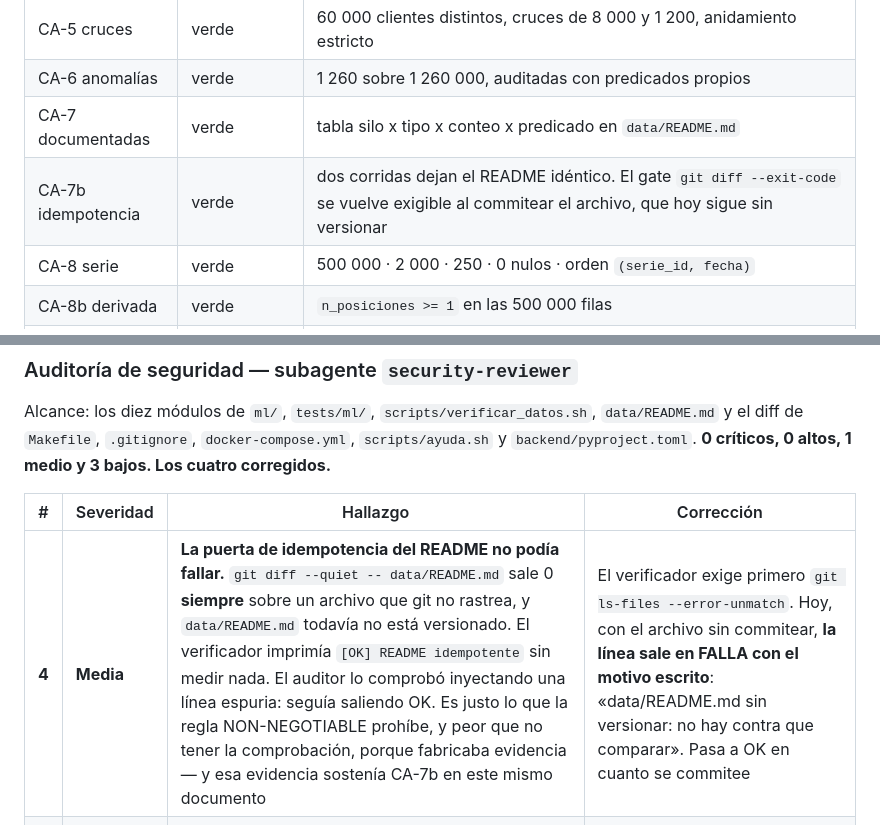
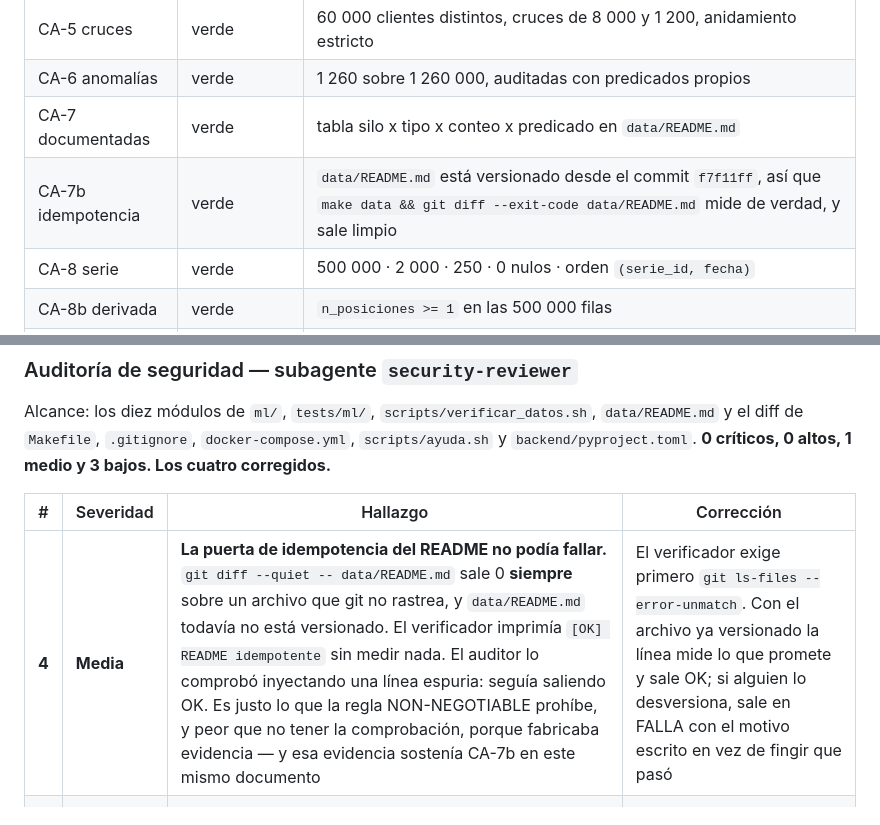
Before and after one commit to ArthurZizumbo/karisma-data, a Markdown page: docs/us-handoff/us-006.md, 2 parts joined by grey strips. GitHub-like rendering.

```diff
--- a/docs/us-handoff/us-006.md
+++ b/docs/us-handoff/us-006.md
@@ -318,7 +318,7 @@ no lo era.
 | CA-5 cruces | verde | 60 000 clientes distintos, cruces de 8 000 y 1 200, anidamiento estricto |
 | CA-6 anomalías | verde | 1 260 sobre 1 260 000, auditadas con predicados propios |
 | CA-7 documentadas | verde | tabla silo x tipo x conteo x predicado en `data/README.md` |
-| CA-7b idempotencia | verde | dos corridas dejan el README idéntico. El gate `git diff --exit-code` se vuelve exigible al commitear el archivo, que hoy sigue sin versionar |
+| CA-7b idempotencia | verde | `data/README.md` está versionado desde el commit `f7f11ff`, así que `make data && git diff --exit-code data/README.md` mide de verdad, y sale limpio |
 | CA-8 serie | verde | 500 000 · 2 000 · 250 · 0 nulos · orden `(serie_id, fecha)` |
 | CA-8b derivada | verde | `n_posiciones >= 1` en las 500 000 filas |
 | CA-9 sin degradación | verde | `make data` sale 0 y el Makefile no menciona ninguna degradación |
@@ -440,7 +455,7 @@ el diff de `Makefile`, `.gitignore`, `docker-compose.yml`, `scripts/ayuda.sh` y
 
 | # | Severidad | Hallazgo | Corrección |
 |---|---|---|---|
-| **4** | **Media** | **La puerta de idempotencia del README no podía fallar.** `git diff --quiet -- data/README.md` sale 0 **siempre** sobre un archivo que git no rastrea, y `data/README.md` todavía no está versionado. El verificador imprimía `[OK] README idempotente` sin medir nada. El auditor lo comprobó inyectando una línea espuria: seguía saliendo OK. Es justo lo que la regla NON-NEGOTIABLE prohíbe, y peor que no tener la comprobación, porque fabricaba evidencia — y esa evidencia sostenía CA-7b en este mismo documento | El verificador exige primero `git ls-files --error-unmatch`. Hoy, con el archivo sin commitear, **la línea sale en FALLA con el motivo escrito**: «data/README.md sin versionar: no hay contra que comparar». Pasa a OK en cuanto se commitee |
+| **4** | **Media** | **La puerta de idempotencia del README no podía fallar.** `git diff --quiet -- data/README.md` sale 0 **siempre** sobre un archivo que git no rastrea, y `data/README.md` todavía no está versionado. El verificador imprimía `[OK] README idempotente` sin medir nada. El auditor lo comprobó inyectando una línea espuria: seguía saliendo OK. Es justo lo que la regla NON-NEGOTIABLE prohíbe, y peor que no tener la comprobación, porque fabricaba evidencia — y esa evidencia sostenía CA-7b en este mismo documento | El verificador exige primero `git ls-files --error-unmatch`. Con el archivo ya versionado la línea mide lo que promete y sale OK; si alguien lo desversiona, sale en FALLA con el motivo escrito en vez de fingir que pasó |
 | **5** | Baja | Los directorios transitorios `data/.verificacion/` y `data/.smoke/` no estaban cubiertos: `*.parquet` tapa sus parquet, pero no su README ni su manifiesto. Sin fuga hoy, porque no existen entre corridas; el agujero se abre si el verificador aborta a mitad | `trap 'rm -rf "$TEMPORAL"' EXIT INT TERM` en el verificador, y una línea `data/.*/` en el bloque de datos del `.gitignore`, que cubre los dos de una vez |
 | **6** | Baja | El docstring de `ml/__init__.py` decía que la suite alcanza el paquete por el bootstrap de `tests/ml/conftest.py` — el archivo que la desviación 1 prohíbe crear. Quien siguiera el docstring reintroducía el defecto bloqueante | Reescrito: apunta a `pythonpath` y explica por qué la alternativa obvia no lo es |
 | **7** | Baja | Un comentario en español dentro de `ml/`, el único del paquete, introducido al añadir la guarda del manifiesto | Traducido al inglés |
```
Also changed, not shown: other parts of docs/us-handoff/us-006.md (+29 -13 lines).
